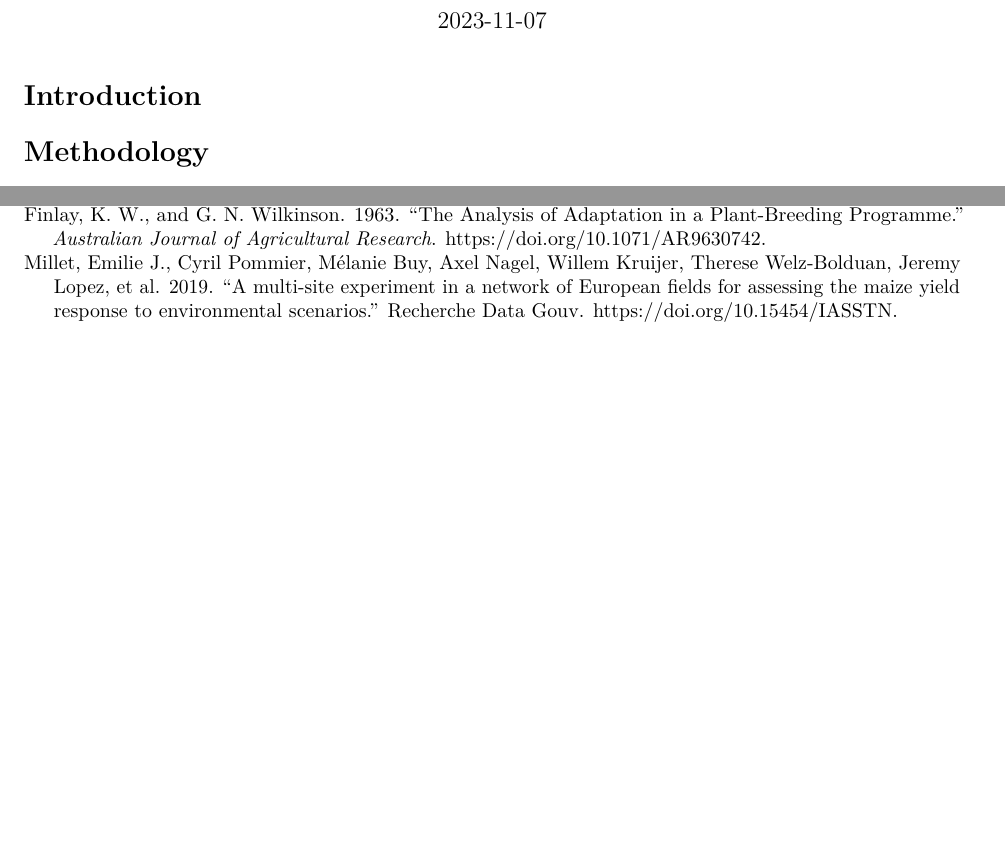
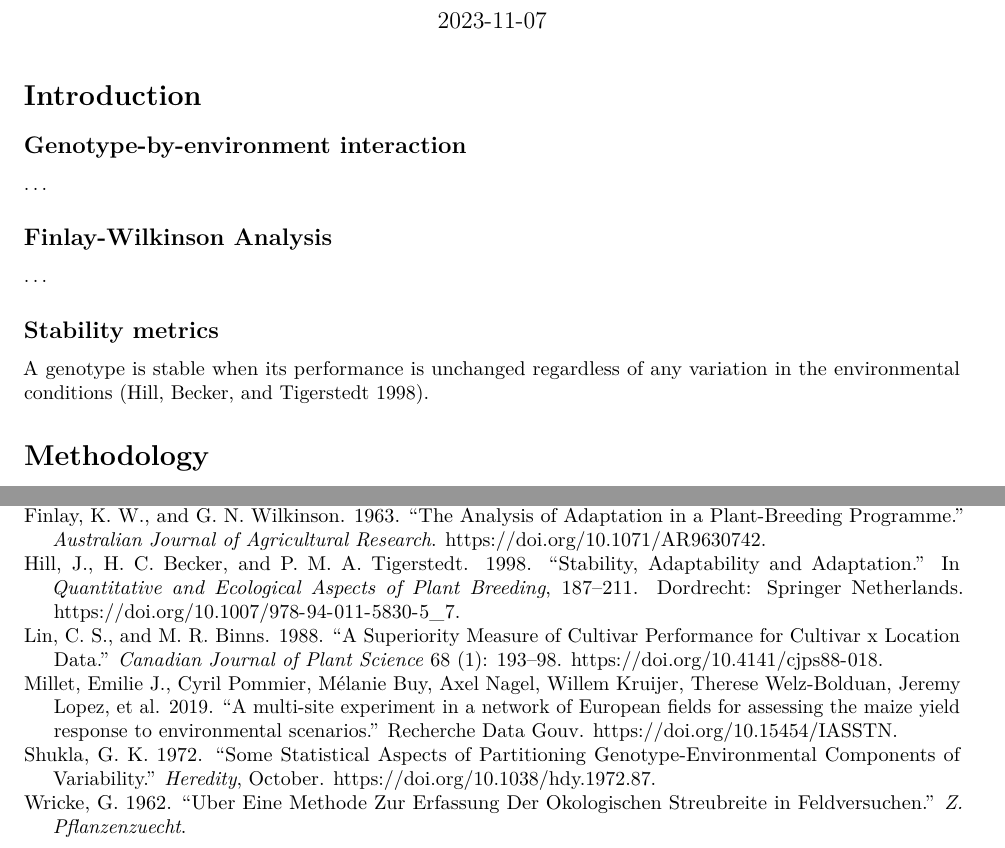
Before and after one commit to igorkf/CSES-5093, an R Markdown document (gxe/analysis.Rmd): two parts of pages 1 and 3 of 3 before the commit and two parts of pages 1 and 4 of 4 after it, joined at a grey line, cut so that both start at the same text, the shorter picture padded with empty space. Rendered offline with R 4.5, knitr and Pandoc, then LaTeX, with nearby package versions; some code elsewhere in the file could not run offline.

Commit message:
add stability intro

````diff
--- a/gxe/analysis.Rmd
+++ b/gxe/analysis.Rmd
@@ -18,6 +18,15 @@ dropsTD <- statgenSTA::createTD(data = dropsPheno, genotype = "Variety_ID", tria
 ```
 
 # Introduction
+
+## Genotype-by-environment interaction
+...
+
+## Finlay-Wilkinson Analysis
+...
+
+## Stability metrics
+A genotype is stable when its performance is unchanged regardless of any variation in the environmental conditions [@hill1998].
 
 # Methodology
 
--- a/gxe/references.bib
+++ b/gxe/references.bib
@@ -0,0 +1,9 @@
+@Inbook{hill1998,
+  author="Hill, J.
+  and Becker, H. C.
+  and Tigerstedt, P. M. A.",
+  title="Stability, adaptability and adaptation",
+  bookTitle="Quantitative and Ecological Aspects of Plant Breeding",
+  year="1998",
+  publisher="Springer Netherlands",
+  address="Dordrecht",
@@ -40,3 +54,31 @@
   issn={1432-2242},
   doi={10.1007/s00122-005-0060-x}
 }
+
+@article{lin1988,
+  author = {Lin, C. S. and Binns, M. R.},
+  title = {A Superiority measure of cultivar performance for cultivar x location data},
+  journal = {Canadian Journal of Plant Science},
+  volume = {68},
+  number = {1},
+  pages = {193-198},
+  year = {1988},
+  doi = {10.4141/cjps88-018}
+}
+
+@article{shukla1972,
+  author={Shukla, G. K.},
+  title={Some statistical aspects of partitioning genotype-environmental components of variability},
+  journal={Heredity},
+  year={1972},
+  month={Oct},
+  day={01},
+  doi={10.1038/hdy.1972.87}
+}
+
+@article{wricke1962,
+  author={Wricke, G.},
+  title={Uber eine methode zur erfassung der okologischen streubreite in feldversuchen},
+  journal={Z. Pflanzenzuecht},
+  year={1962}
+}
````
Also changed, not shown: gxe/analysis.Rmd (7 more changed lines), gxe/references.bib (5 more changed lines).
